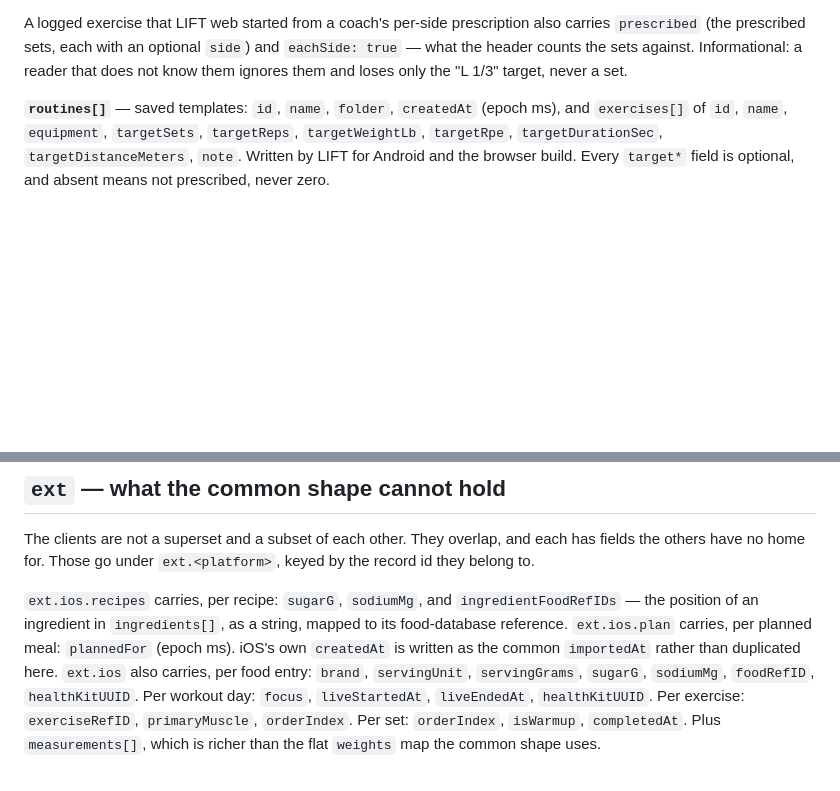
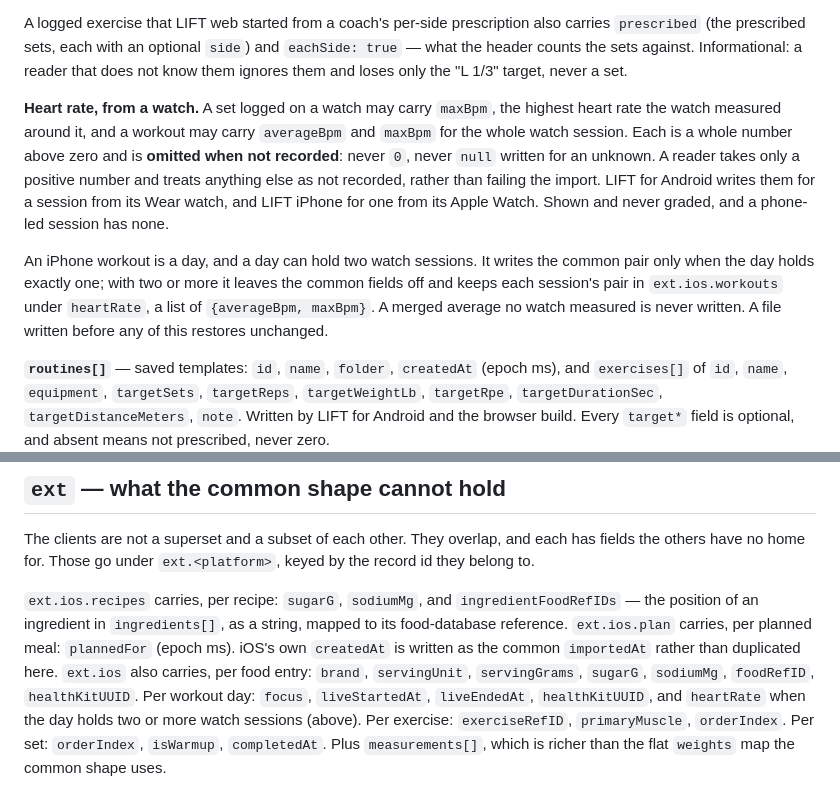
Before and after one commit to dougray/dugcanlift-coach, a Markdown page: coach/BACKUP-FORMAT.md, 2 parts joined by grey strips. Rendered like a GitHub page; blank space fills up the shorter version.

Commit message:
BACKUP-FORMAT: heart rate from a watch
A set gains an optional maxBpm and a workout an optional averageBpm and
maxBpm, each a whole number above zero and omitted when not recorded. An
iPhone day holding two or more watch sessions keeps each pair under
ext.ios.workouts heartRate instead, so no merged average is ever written.
Written by LIFT for Android (lift #100) and LIFT iPhone (lift-ios #86).

Co-Authored-By: Claude Opus 5.5 <noreply@anthropic.com>

```diff
--- a/coach/BACKUP-FORMAT.md
+++ b/coach/BACKUP-FORMAT.md
@@ -64,6 +64,22 @@ also carries `prescribed` (the prescribed sets, each with an optional `side`)
 and `eachSide: true` — what the header counts the sets against. Informational:
 a reader that does not know them ignores them and loses only the "L 1/3"
 target, never a set.
+
+**Heart rate, from a watch.** A set logged on a watch may carry `maxBpm`, the
+highest heart rate the watch measured around it, and a workout may carry
+`averageBpm` and `maxBpm` for the whole watch session. Each is a whole number
+above zero and is **omitted when not recorded**: never `0`, never `null` written
+for an unknown. A reader takes only a positive number and treats anything else
+as not recorded, rather than failing the import. LIFT for Android writes them
+for a session from its Wear watch, and LIFT iPhone for one from its Apple
+Watch. Shown and never graded, and a phone-led session has none.
+
+An iPhone workout is a day, and a day can hold two watch sessions. It writes
+the common pair only when the day holds exactly one; with two or more it leaves
+the common fields off and keeps each session's pair in `ext.ios.workouts` under
+`heartRate`, a list of `{averageBpm, maxBpm}`. A merged average no watch
+measured is never written. A file written before any of this restores
+unchanged.
 
 **`routines[]`** — saved templates: `id`, `name`, `folder`, `createdAt` (epoch
 ms), and `exercises[]` of `id`, `name`, `equipment`, `targetSets`, `targetReps`,
@@ -311,7 +327,8 @@ planned meal: `plannedFor` (epoch ms). iOS's own `createdAt` is written as the
 common `importedAt` rather than duplicated here. `ext.ios` also carries, per
 food entry: `brand`, `servingUnit`,
 `servingGrams`, `sugarG`, `sodiumMg`, `foodRefID`, `healthKitUUID`. Per workout
-day: `focus`, `liveStartedAt`, `liveEndedAt`, `healthKitUUID`. Per exercise:
+day: `focus`, `liveStartedAt`, `liveEndedAt`, `healthKitUUID`, and `heartRate`
+when the day holds two or more watch sessions (above). Per exercise:
 `exerciseRefID`, `primaryMuscle`, `orderIndex`. Per set: `orderIndex`,
 `isWarmup`, `completedAt`. Plus `measurements[]`, which is richer than the flat
 `weights` map the common shape uses.
```
